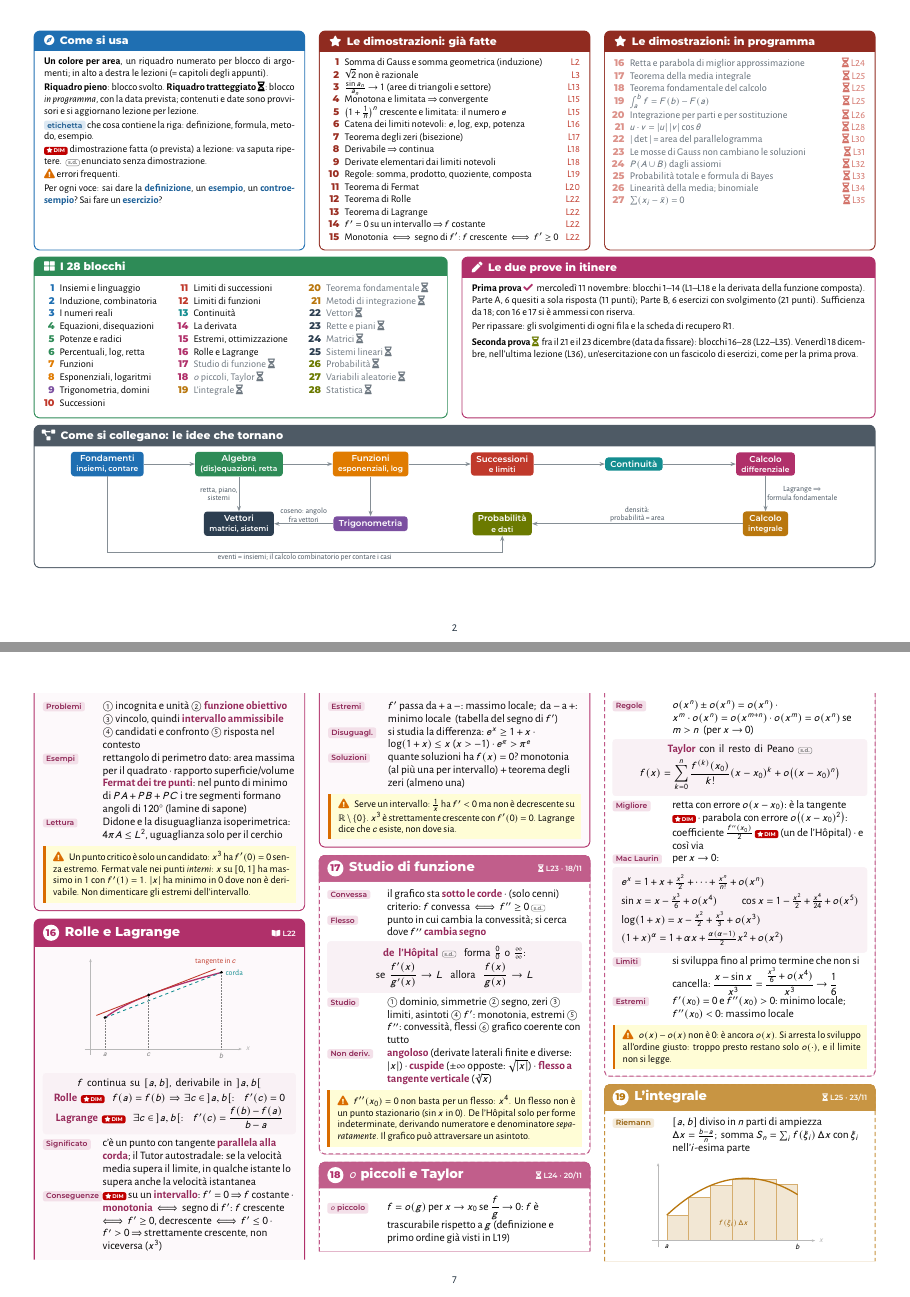
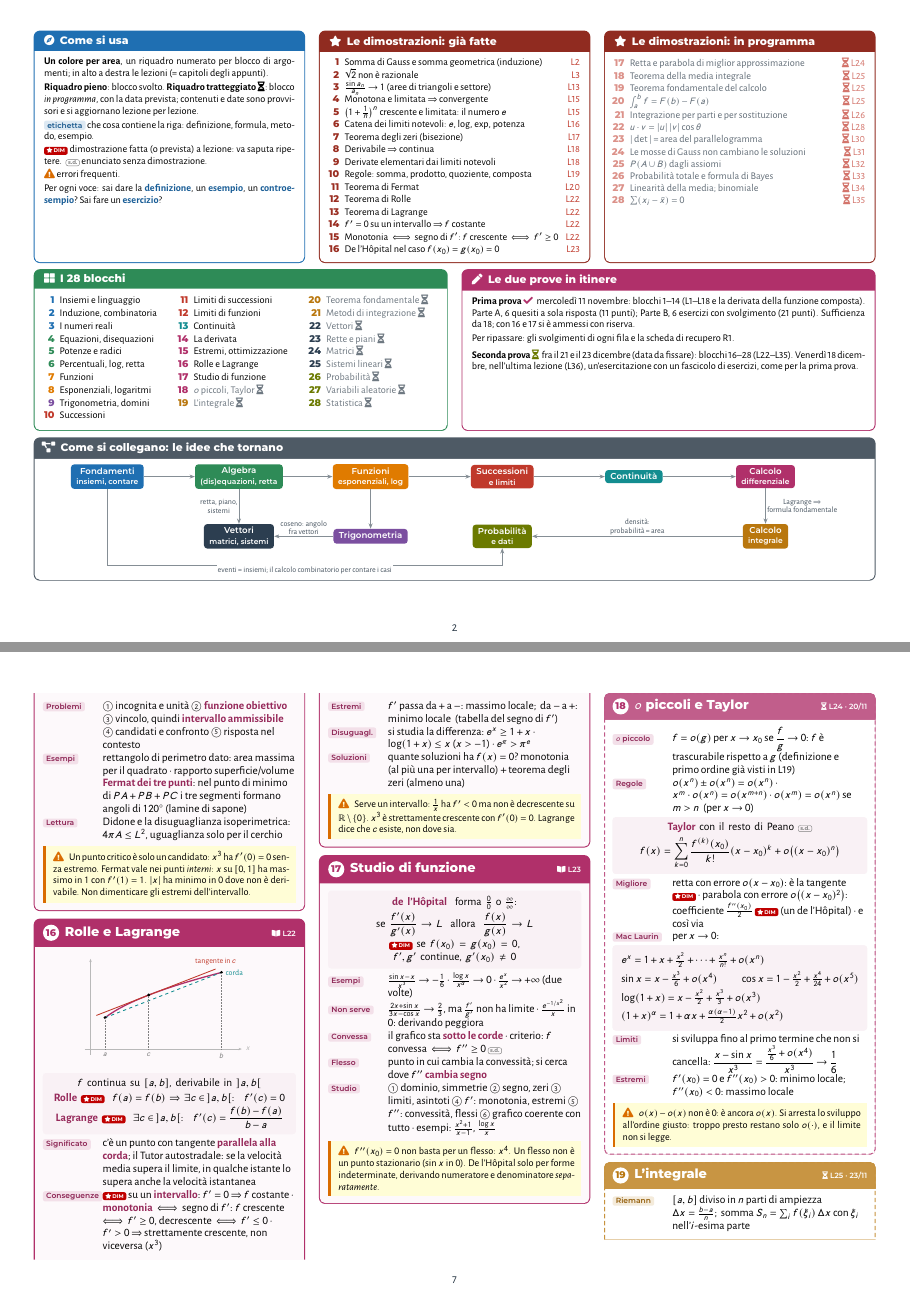
Before and after one commit to f-dellapietra/dida, a LaTeX document (mappa-del-corso.tex): pages 2 and 7 of 10, joined at a grey line. The pictures show the PDF file mappa-del-corso.pdf that the author committed with the source.

Commit message:
Mappa del corso: L23 svolta (studio di funzione, de l'Hôpital fra le dimostrazioni fatte)
Co-Authored-By: Claude Opus 5.5 <noreply@anthropic.com>
Claude-Session: https://claude.ai/code/session_01LUWKQasoQ7vCjDhBYzAy9D

```diff
--- a/mappa-del-corso.tex
+++ b/mappa-del-corso.tex
@@ -268,6 +269,7 @@ Per ogni voce: sai dare la \kw{definizione}, un \kw{esempio}, un \kw{controesemp
 \fatta{Teorema di Lagrange}{L22}
 \fatta{$f'=0$ su un intervallo $\Rightarrow$ $f$ costante}{L22}
 \fatta{Monotonia $\iff$ segno di $f'$: $f$ crescente $\iff f'\ge0$}{L22}
+\fatta{De l'Hôpital nel caso $f(x_0)=g(x_0)=0$}{L23}
 \end{enumerate}
 \end{tcolorbox}
 \begin{tcolorbox}[colframe=succ!75!black,colbacktitle=succ!75!black,title={\faStar\enspace Le dimostrazioni: in programma}]
@@ -790,15 +792,17 @@ propagazione degli errori: $\Delta f\approx f'(x_0)\,\Delta x$}
 \end{blocco}
 
 %----------------------------------------------------------------------- 17
-\begin{bloccop}{deri}{17}{Studio di funzione}{L23 \textperiodcentered\ 18/11}
-\voce{Convessa}{il grafico sta \kw{sotto le corde} \textperiodcentered\ (solo cenni) criterio: $f$ convessa $\iff$ $f''\ge0$ \sd}
+\begin{blocco}{deri}{17}{Studio di funzione}{L23}
+\formula{\kw{de l'Hôpital} \ forma $\frac00$ o $\frac\infty\infty$:\\[2pt]
+se $\dfrac{f'(x)}{g'(x)}\to L$ \ allora \ $\dfrac{f(x)}{g(x)}\to L$\\[2pt]
+\dimo\ se $f(x_0)=g(x_0)=0$, $f',g'$ continue, $g'(x_0)\ne0$}
+\voce{Esempi}{$\frac{\sin x-x}{x^3}\to-\frac16$ \textperiodcentered\ $\frac{\log x}{x^\alpha}\to0$ \textperiodcentered\ $\frac{e^x}{x^2}\to+\infty$ (due volte)}
+\voce{Non serve}{$\frac{2x+\sin x}{3x-\cos x}\to\frac23$, ma $\frac{f'}{g'}$ non ha limite \textperiodcentered\ $\frac{e^{-1/x^2}}x$ in $0$: derivando peggiora}
+\voce{Convessa}{il grafico sta \kw{sotto le corde} \textperiodcentered\ criterio: $f$ convessa $\iff$ $f''\ge0$ \sd}
 \voce{Flesso}{punto in cui cambia la convessità; si cerca dove $f''$ \kw{cambia segno}}
-\formula{\kw{de l'Hôpital} \sd\ \ forma $\frac00$ o $\frac\infty\infty$:\\[2pt]
-se $\dfrac{f'(x)}{g'(x)}\to L$ \ allora \ $\dfrac{f(x)}{g(x)}\to L$}
-\voce{Studio}{\textcircled{\scriptsize1} dominio, simmetrie \textcircled{\scriptsize2} segno, zeri \textcircled{\scriptsize3} limiti, asintoti \textcircled{\scriptsize4} $f'$: monotonia, estremi \textcircled{\scriptsize5} $f''$: convessità, flessi \textcircled{\scriptsize6} grafico coerente con tutto}
-\voce{Non deriv.}{\kw{angoloso} (derivate laterali finite e diverse: $|x|$) \textperiodcentered\ \kw{cuspide} ($\pm\infty$ opposte: $\sqrt{|x|}$) \textperiodcentered\ \kw{flesso a tangente verticale} ($\sqrt[3]x$)}
-\occhio{$f''(x_0)=0$ non basta per un flesso: $x^4$. Un flesso non è un punto stazionario ($\sin x$ in $0$). De l'Hôpital solo per forme indeterminate, derivando numeratore e denominatore \emph{separatamente}. Il grafico può attraversare un asintoto.}
-\end{bloccop}
+\voce{Studio}{\textcircled{\scriptsize1} dominio, simmetrie \textcircled{\scriptsize2} segno, zeri \textcircled{\scriptsize3} limiti, asintoti \textcircled{\scriptsize4} $f'$: monotonia, estremi \textcircled{\scriptsize5} $f''$: convessità, flessi \textcircled{\scriptsize6} grafico coerente con tutto \textperiodcentered\ esempi: $\frac{x^2+1}{x-1}$, $\frac{\log x}x$}
+\occhio{$f''(x_0)=0$ non basta per un flesso: $x^4$. Un flesso non è un punto stazionario ($\sin x$ in $0$). De l'Hôpital solo per forme indeterminate, derivando numeratore e denominatore \emph{separatamente}.}
+\end{blocco}
 
 %----------------------------------------------------------------------- 18
 \begin{bloccop}{deri}{18}{$o$ piccoli e Taylor}{L24 \textperiodcentered\ 20/11}
```
Also changed, not shown: mappa-del-corso.pdf, mappa-del-corso.tex (13 more changed lines).
